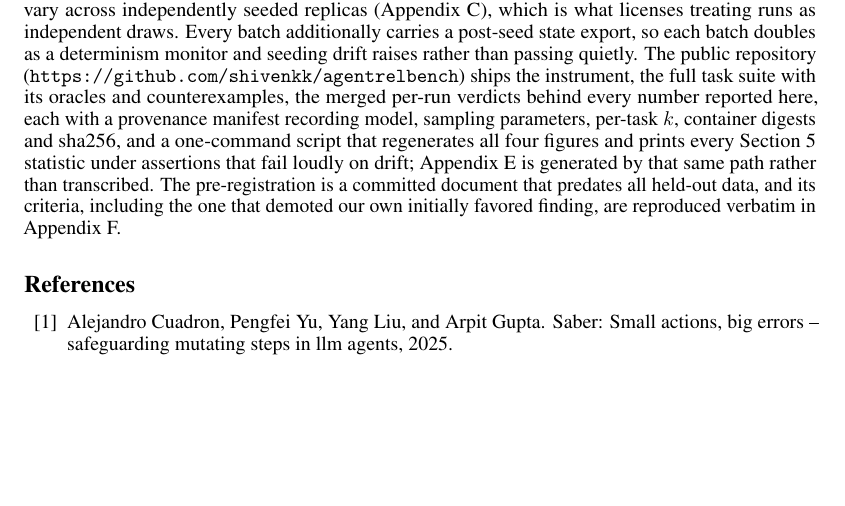
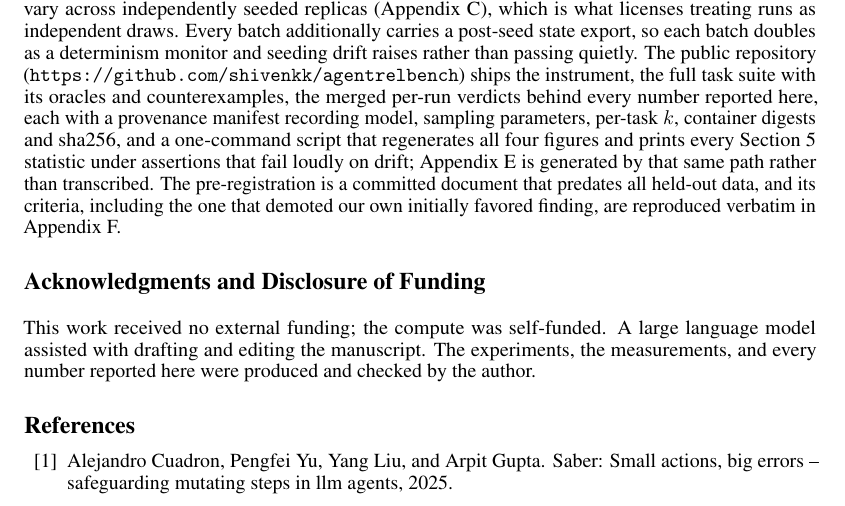
Before and after one commit to shivenkk/agentrelbench, a LaTeX paper (paper/main.tex): part of page 9 of 22, cut so that both start at the same text, the shorter picture padded with empty space. Compiled offline with pdfLaTeX.

Commit message:
Add acknowledgments and generative-AI disclosure

```diff
--- a/paper/main.tex
+++ b/paper/main.tex
@@ -628,6 +628,16 @@ committed document that predates all held-out data, and its criteria, including
 the one that demoted our own initially favored finding, are reproduced verbatim
 in Appendix~F.
 
+% The style's own environment rather than a hand-rolled \section*: it supplies the
+% heading and, under a double-blind submission option, hides the whole block
+% (neurips_2026.sty does \let\ack\hide). A \section* would always render.
+\begin{ack}
+This work received no external funding; the compute was self-funded. A large
+language model assisted with drafting and editing the manuscript. The
+experiments, the measurements, and every number reported here were produced and
+checked by the author.
+\end{ack}
+
 \bibliographystyle{plainnat}
 \bibliography{refs}
 
```
